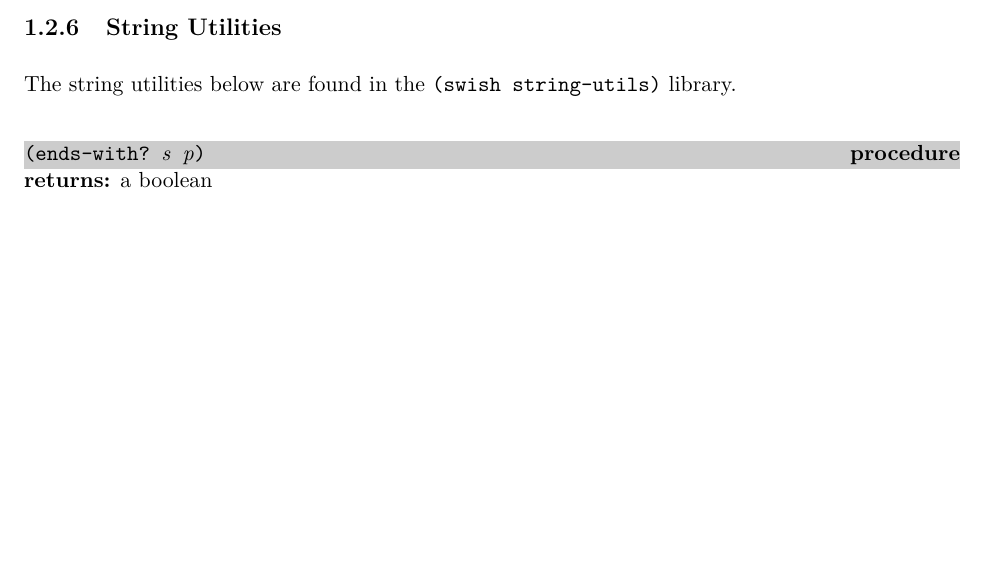
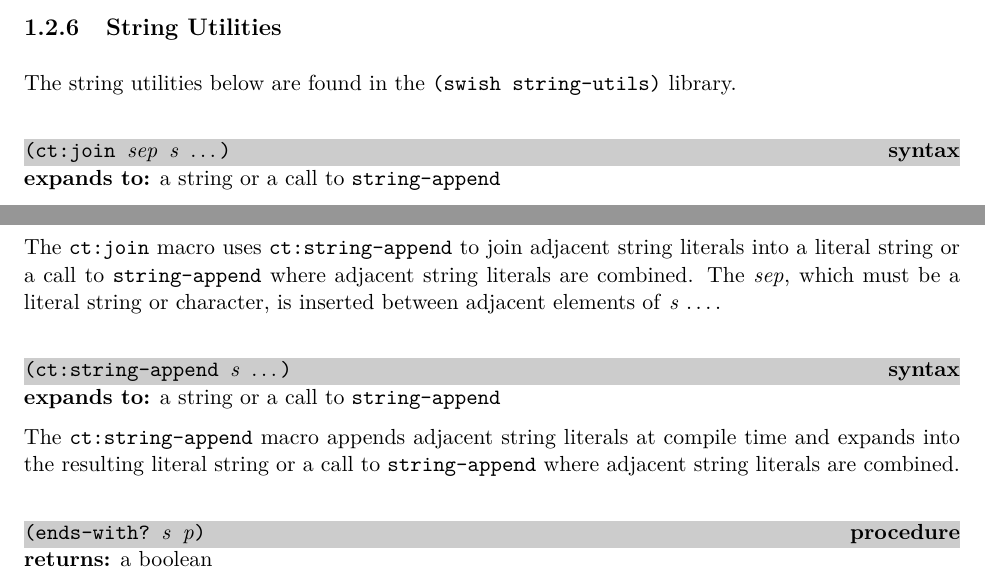
Before and after one commit to indigobio/swish-lite, a LaTeX thesis (doc/swish-lite.tex, which reads doc/erlang.tex): part of page 12 of 41 before the commit and two parts of pages 12 and 13 of 42 after it, the two joined at a grey line, cut so that both start at the same text, the shorter picture padded with empty space. Compiled offline with pdfLaTeX.

Commit message:
updates from swish 55d3197 (#1)

```diff
--- a/doc/erlang.tex
+++ b/doc/erlang.tex
@@ -746,6 +755,31 @@ The string utilities below are found in the \code{(swish
   string-utils)} library.
 
 % ----------------------------------------------------------------------------
+\defineentry{ct:join}
+\begin{syntax}
+  \code{(ct:join \var{sep} \var{s} \etc{})}
+\end{syntax}
+\expandsto{} a string or a call to \code{string-append}
+
+The \code{ct:join} macro uses \code{ct:string-append} to join adjacent string
+literals into a literal string or a call to \code{string-append} where adjacent
+string literals are combined.
+The \var{sep}, which must be a literal string or character, is inserted
+between adjacent elements of \var{s}~\etc{}.
+
+% ----------------------------------------------------------------------------
+\defineentry{ct:string-append}
+\begin{syntax}
+  \code{(ct:string-append \var{s} \etc{})}
+\end{syntax}
+\expandsto{} a string or a call to \code{string-append}
+
+The \code{ct:string-append} macro appends adjacent string literals
+at compile time and expands into the resulting literal string or a
+call to \code{string-append} where adjacent string literals are
+combined.
+
+% ----------------------------------------------------------------------------
 \defineentry{ends-with?}
 \begin{procedure}
   \code{(ends-with? \var{s} \var{p})}
```
Also changed, not shown: doc/erlang.tex (9 more changed lines), 5 other files.
